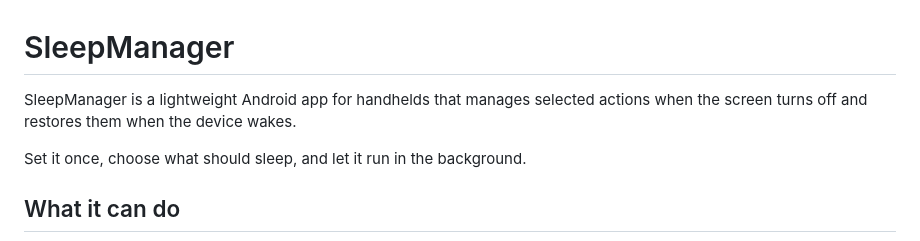
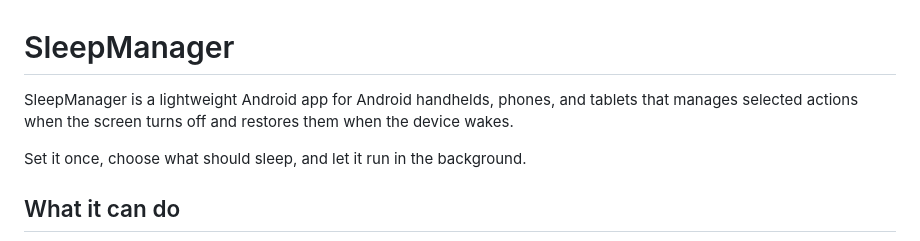
Before and after one commit to Baggio94/SleepManager, a Markdown page: README.md, the part around the change. Rendered like a GitHub page.

Commit message:
Update README to specify Android handhelds, phones, and tablets
Clarified the target devices for the SleepManager app.

```diff
--- a/README.md
+++ b/README.md
@@ -1,6 +1,6 @@
 # SleepManager
 
-SleepManager is a lightweight Android app for handhelds that manages selected actions when the screen turns off and restores them when the device wakes.
+SleepManager is a lightweight Android app for Android handhelds, phones, and tablets that manages selected actions when the screen turns off and restores them when the device wakes.
 
 Set it once, choose what should sleep, and let it run in the background.
 
```
